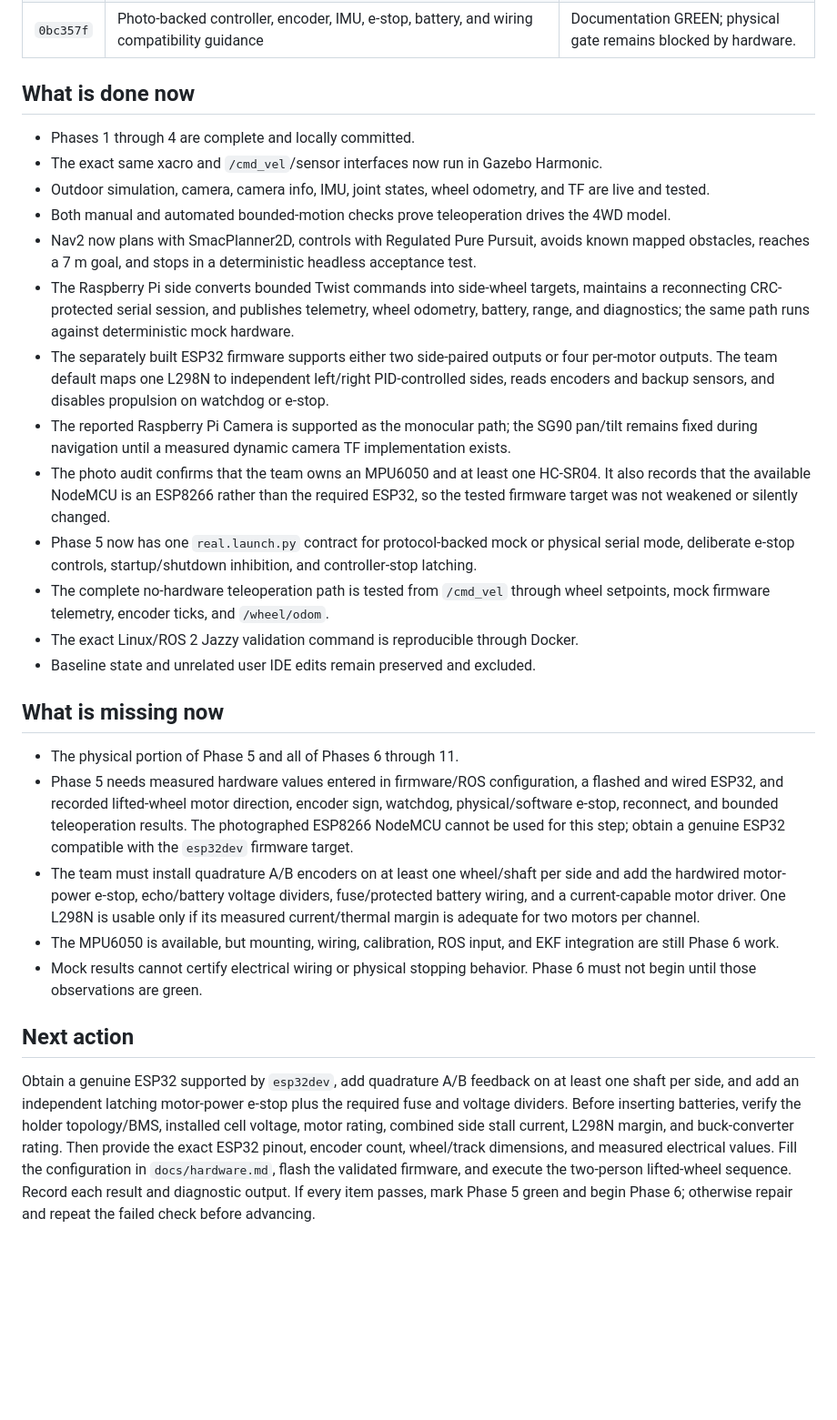
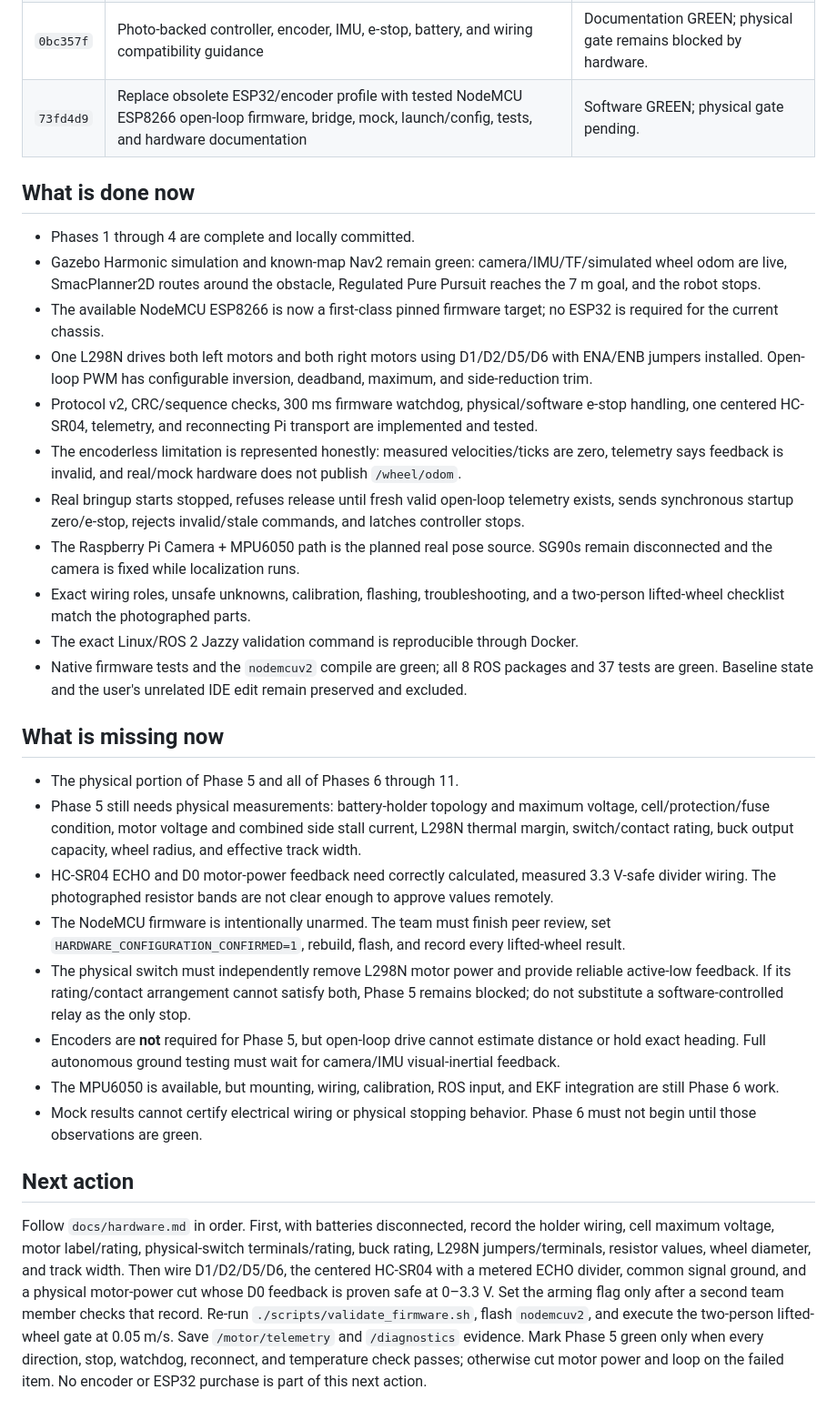
Before and after one commit to Bibek200619/NAVIGEN, a Markdown page: navigen_ugv/PROJECT_PROGRESS.md, the part around one of its changes. Shown at 91% size. GitHub-like rendering; blank space fills up the shorter version.

Commit message:
Record ESP8266 migration status

```diff
--- a/navigen_ugv/PROJECT_PROGRESS.md
+++ b/navigen_ugv/PROJECT_PROGRESS.md
@@ -189,44 +192,47 @@ A phase is `GREEN` only when its acceptance checklist is complete, the ROS works
 | `6256b16` | Phase 5 real/mock bringup, startup/shutdown interlocks, controller e-stop latch, live acceptance test, and physical procedure | Software GREEN; physical gate pending. |
 | `dc79e38` | Team hardware adaptation: one-L298N two-side output, retained four-channel mode, native/build tests, and operator safety documentation | Software GREEN; physical gate pending. |
 | `0bc357f` | Photo-backed controller, encoder, IMU, e-stop, battery, and wiring compatibility guidance | Documentation GREEN; physical gate remains blocked by hardware. |
+| `73fd4d9` | Replace obsolete ESP32/encoder profile with tested NodeMCU ESP8266 open-loop firmware, bridge, mock, launch/config, tests, and hardware documentation | Software GREEN; physical gate pending. |
 
 ## What is done now
 
 - Phases 1 through 4 are complete and locally committed.
-- The exact same xacro and `/cmd_vel`/sensor interfaces now run in Gazebo Harmonic.
-- Outdoor simulation, camera, camera info, IMU, joint states, wheel odometry, and TF are live and tested.
-- Both manual and automated bounded-motion checks prove teleoperation drives the 4WD model.
-- Nav2 now plans with SmacPlanner2D, controls with Regulated Pure Pursuit, avoids known mapped
-  obstacles, reaches a 7 m goal, and stops in a deterministic headless acceptance test.
-- The Raspberry Pi side converts bounded Twist commands into side-wheel targets, maintains a
-  reconnecting CRC-protected serial session, and publishes telemetry, wheel odometry, battery,
-  range, and diagnostics; the same path runs against deterministic mock hardware.
-- The separately built ESP32 firmware supports either two side-paired outputs or four per-motor
-  outputs. The team default maps one L298N to independent left/right PID-controlled sides, reads
-  encoders and backup sensors, and disables propulsion on watchdog or e-stop.
-- The reported Raspberry Pi Camera is supported as the monocular path; the SG90 pan/tilt remains
-  fixed during navigation until a measured dynamic camera TF implementation exists.
-- The photo audit confirms that the team owns an MPU6050 and at least one HC-SR04. It also records
-  that the available NodeMCU is an ESP8266 rather than the required ESP32, so the tested firmware
-  target was not weakened or silently changed.
-- Phase 5 now has one `real.launch.py` contract for protocol-backed mock or physical serial mode,
-  deliberate e-stop controls, startup/shutdown inhibition, and controller-stop latching.
-- The complete no-hardware teleoperation path is tested from `/cmd_vel` through wheel setpoints,
-  mock firmware telemetry, encoder ticks, and `/wheel/odom`.
+- Gazebo Harmonic simulation and known-map Nav2 remain green: camera/IMU/TF/simulated wheel odom
+  are live, SmacPlanner2D routes around the obstacle, Regulated Pure Pursuit reaches the 7 m goal,
+  and the robot stops.
+- The available NodeMCU ESP8266 is now a first-class pinned firmware target; no ESP32 is required
+  for the current chassis.
+- One L298N drives both left motors and both right motors using D1/D2/D5/D6 with ENA/ENB jumpers
+  installed. Open-loop PWM has configurable inversion, deadband, maximum, and side-reduction trim.
+- Protocol v2, CRC/sequence checks, 300 ms firmware watchdog, physical/software e-stop handling,
+  one centered HC-SR04, telemetry, and reconnecting Pi transport are implemented and tested.
+- The encoderless limitation is represented honestly: measured velocities/ticks are zero,
+  telemetry says feedback is invalid, and real/mock hardware does not publish `/wheel/odom`.
+- Real bringup starts stopped, refuses release until fresh valid open-loop telemetry exists, sends
+  synchronous startup zero/e-stop, rejects invalid/stale commands, and latches controller stops.
+- The Raspberry Pi Camera + MPU6050 path is the planned real pose source. SG90s remain disconnected
+  and the camera is fixed while localization runs.
+- Exact wiring roles, unsafe unknowns, calibration, flashing, troubleshooting, and a two-person
+  lifted-wheel checklist match the photographed parts.
 - The exact Linux/ROS 2 Jazzy validation command is reproducible through Docker.
-- Baseline state and unrelated user IDE edits remain preserved and excluded.
+- Native firmware tests and the `nodemcuv2` compile are green; all 8 ROS packages and 37 tests are
+  green. Baseline state and the user's unrelated IDE edit remain preserved and excluded.
 
 ## What is missing now
 
 - The physical portion of Phase 5 and all of Phases 6 through 11.
-- Phase 5 needs measured hardware values entered in firmware/ROS configuration, a flashed and wired
-  ESP32, and recorded lifted-wheel motor direction, encoder sign, watchdog, physical/software
-  e-stop, reconnect, and bounded teleoperation results. The photographed ESP8266 NodeMCU cannot be
-  used for this step; obtain a genuine ESP32 compatible with the `esp32dev` firmware target.
-- The team must install quadrature A/B encoders on at least one wheel/shaft per side and add the
-  hardwired motor-power e-stop, echo/battery voltage dividers, fuse/protected battery wiring, and a
-  current-capable motor driver. One L298N is usable only if its measured current/thermal margin is
-  adequate for two motors per channel.
+- Phase 5 still needs physical measurements: battery-holder topology and maximum voltage,
+  cell/protection/fuse condition, motor voltage and combined side stall current, L298N thermal
+  margin, switch/contact rating, buck output capacity, wheel radius, and effective track width.
+- HC-SR04 ECHO and D0 motor-power feedback need correctly calculated, measured 3.3 V-safe divider
+  wiring. The photographed resistor bands are not clear enough to approve values remotely.
+- The NodeMCU firmware is intentionally unarmed. The team must finish peer review, set
+  `HARDWARE_CONFIGURATION_CONFIRMED=1`, rebuild, flash, and record every lifted-wheel result.
+- The physical switch must independently remove L298N motor power and provide reliable active-low
+  feedback. If its rating/contact arrangement cannot satisfy both, Phase 5 remains blocked; do not
+  substitute a software-controlled relay as the only stop.
+- Encoders are **not** required for Phase 5, but open-loop drive cannot estimate distance or hold
+  exact heading. Full autonomous ground testing must wait for camera/IMU visual-inertial feedback.
 - The MPU6050 is available, but mounting, wiring, calibration, ROS input, and EKF integration are
   still Phase 6 work.
 - Mock results cannot certify electrical wiring or physical stopping behavior. Phase 6 must not
@@ -234,11 +240,13 @@ A phase is `GREEN` only when its acceptance checklist is complete, the ROS works
 
 ## Next action
 
-Obtain a genuine ESP32 supported by `esp32dev`, add quadrature A/B feedback on at least one shaft
-per side, and add an independent latching motor-power e-stop plus the required fuse and voltage
-dividers. Before inserting batteries, verify the holder topology/BMS, installed cell voltage,
-motor rating, combined side stall current, L298N margin, and buck-converter rating. Then provide the
-exact ESP32 pinout, encoder count, wheel/track dimensions, and measured electrical values. Fill the
-configuration in `docs/hardware.md`, flash the validated firmware, and execute the two-person
-lifted-wheel sequence. Record each result and diagnostic output. If every item passes, mark Phase 5
-green and begin Phase 6; otherwise repair and repeat the failed check before advancing.
+Follow `docs/hardware.md` in order. First, with batteries disconnected, record the holder wiring,
+cell maximum voltage, motor label/rating, physical-switch terminals/rating, buck rating, L298N
+jumpers/terminals, resistor values, wheel diameter, and track width. Then wire D1/D2/D5/D6, the
+centered HC-SR04 with a metered ECHO divider, common signal ground, and a physical motor-power cut
+whose D0 feedback is proven safe at 0–3.3 V. Set the arming flag only after a second team member
+checks that record. Re-run `./scripts/validate_firmware.sh`, flash `nodemcuv2`, and execute the
+two-person lifted-wheel gate at 0.05 m/s. Save `/motor/telemetry` and `/diagnostics` evidence. Mark
+Phase 5 green only when every direction, stop, watchdog, reconnect, and temperature check passes;
+otherwise cut motor power and loop on the failed item. No encoder or ESP32 purchase is part of this
+next action.
```
Also changed, not shown: other parts of navigen_ugv/PROJECT_PROGRESS.md (+40 -37 lines).
